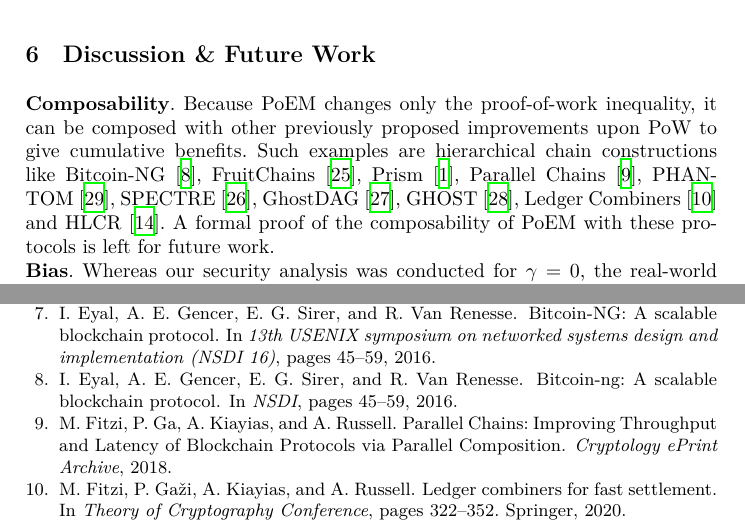
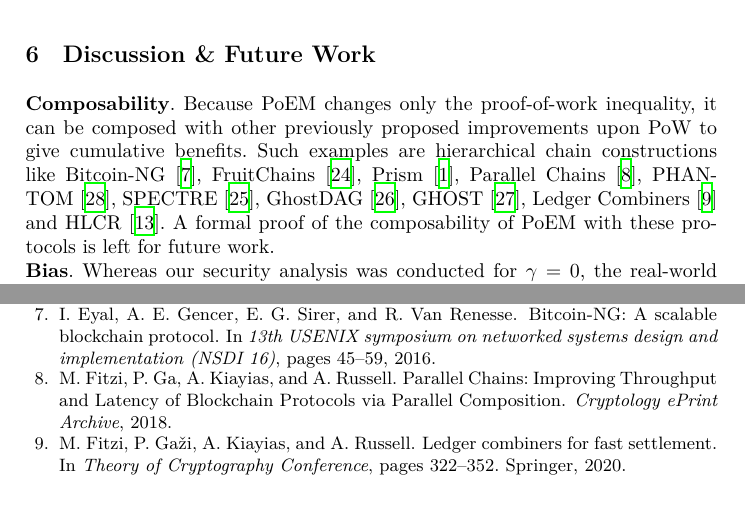
Before and after one commit to commonprefix/poem, a LaTeX paper (poem.tex, which reads discussion.tex, pubs.bib): two parts of pages 25 and 27 of 32, joined at a grey line, cut so that both start at the same text. Compiled offline with XeLaTeX.

Commit message:
Fix incorrect citation

```diff
--- a/discussion.tex
+++ b/discussion.tex
@@ -5,7 +5,7 @@
 Because PoEM changes only the proof-of-work inequality, it can be composed with other
 previously proposed improvements upon PoW to give cumulative benefits.
 Such examples are hierarchical chain constructions like
-Bitcoin-NG~\cite{bitcoinng}, Fruit\-Chains~\cite{fruitchains},
+Bitcoin-NG~\cite{bitcoin-ng}, Fruit\-Chains~\cite{fruitchains},
 Prism~\cite{prism}, Parallel Chains~\cite{parallel-chains},
 PHANTOM~\cite{phantom}, SPECTRE~\cite{spectre}, GhostDAG~\cite{ghostdag},
 GHOST~\cite{ghost},
--- a/pubs.bib
+++ b/pubs.bib
@@ -211,15 +211,6 @@
   urldate = {2018-04-26},
 }
 
-@inproceedings{bitcoinng,
-  title = {Bitcoin-NG: A Scalable Blockchain Protocol.},
-  author = {Eyal, Ittay and Gencer, Adem Efe and Sirer, Emin G{\"u}n and Van
-            Renesse, Robbert},
-  booktitle = {NSDI},
-  pages = {45--59},
-  year = {2016},
-}
-
 @article{sompolinsky2013accelerating,
   title = {Accelerating bitcoin’s transaction processing},
   author = {Sompolinsky, Yonatan and Zohar, Aviv},
```
